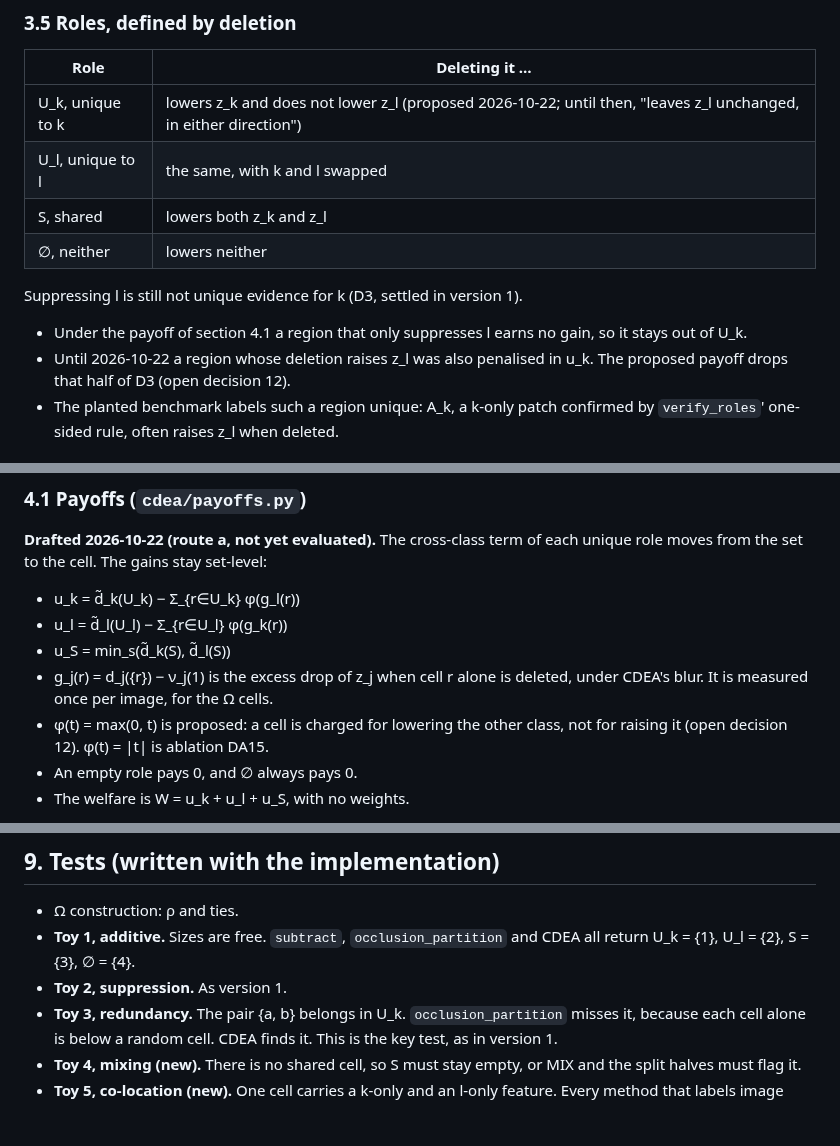
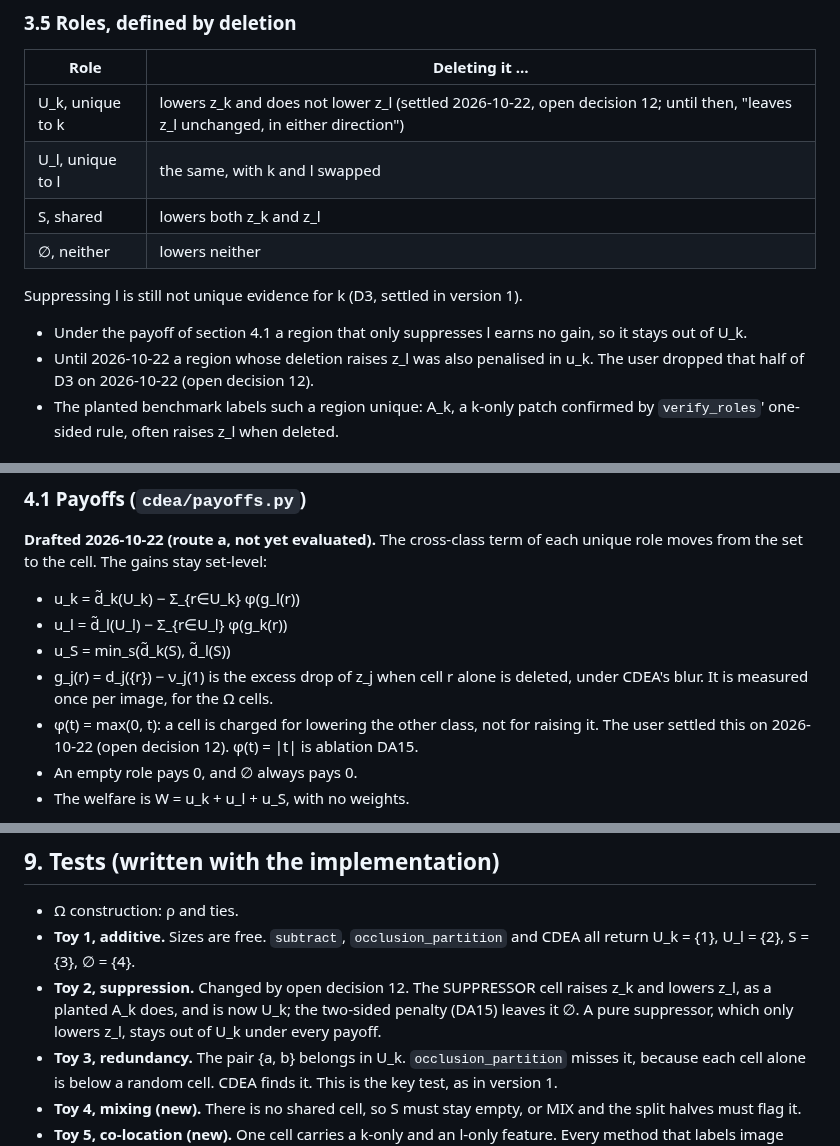
Before and after one commit to supreethms1809/gambit, a Markdown page: docs/paper/FORMULATION_DECOMPOSITION.md, 3 parts joined by grey strips. GitHub-like rendering; blank space fills up the shorter version.

```diff
--- a/docs/paper/FORMULATION_DECOMPOSITION.md
+++ b/docs/paper/FORMULATION_DECOMPOSITION.md
@@ -78,14 +79,14 @@ The null comes from the whole grid so that it keeps its version 1 meaning: the c
 
 | Role | Deleting it … |
 |---|---|
-| U_k, unique to k | lowers z_k and does not lower z_l (proposed 2026-10-22; until then, "leaves z_l unchanged, in either direction") |
+| U_k, unique to k | lowers z_k and does not lower z_l (settled 2026-10-22, open decision 12; until then, "leaves z_l unchanged, in either direction") |
 | U_l, unique to l | the same, with k and l swapped |
 | S, shared | lowers both z_k and z_l |
 | ∅, neither | lowers neither |
 
 Suppressing l is still not unique evidence for k (D3, settled in version 1).
 - Under the payoff of section 4.1 a region that only suppresses l earns no gain, so it stays out of U_k.
-- Until 2026-10-22 a region whose deletion raises z_l was also penalised in u_k. The proposed payoff drops that half of D3 (open decision 12).
+- Until 2026-10-22 a region whose deletion raises z_l was also penalised in u_k. The user dropped that half of D3 on 2026-10-22 (open decision 12).
 - The planted benchmark labels such a region unique: A_k, a k-only patch confirmed by `verify_roles`' one-sided rule, often raises z_l when deleted.
 
 ## 4. Method
@@ -97,7 +98,7 @@ Suppressing l is still not unique evidence for k (D3, settled in version 1).
 - u_l = d̃_l(U_l) − Σ_{r∈U_l} φ(g_k(r))
 - u_S = min_s(d̃_k(S), d̃_l(S))
 - g_j(r) = d_j({r}) − ν_j(1) is the excess drop of z_j when cell r alone is deleted, under CDEA's blur. It is measured once per image, for the Ω cells.
-- φ(t) = max(0, t) is proposed: a cell is charged for lowering the other class, not for raising it (open decision 12). φ(t) = |t| is ablation DA15.
+- φ(t) = max(0, t): a cell is charged for lowering the other class, not for raising it. The user settled this on 2026-10-22 (open decision 12). φ(t) = |t| is ablation DA15.
 - An empty role pays 0, and ∅ always pays 0.
 - The welfare is W = u_k + u_l + u_S, with no weights.
 
@@ -303,7 +304,7 @@ One addition: report Ω coverage (6.7). A patch that the reference evidence miss
 
 - Ω construction: ρ and ties.
 - **Toy 1, additive.** Sizes are free. `subtract`, `occlusion_partition` and CDEA all return U_k = {1}, U_l = {2}, S = {3}, ∅ = {4}.
-- **Toy 2, suppression.** As version 1.
+- **Toy 2, suppression.** Changed by open decision 12. The SUPPRESSOR cell raises z_k and lowers z_l, as a planted A_k does, and is now U_k; the two-sided penalty (DA15) leaves it ∅. A pure suppressor, which only lowers z_l, stays out of U_k under every payoff.
 - **Toy 3, redundancy.** The pair {a, b} belongs in U_k. `occlusion_partition` misses it, because each cell alone is below a random cell. CDEA finds it. This is the key test, as in version 1.
 - **Toy 4, mixing (new).** There is no shared cell, so S must stay empty, or MIX and the split halves must flag it.
 - **Toy 5, co-location (new).** One cell carries a k-only and an l-only feature. Every method that labels image cells calls it S. The test documents the limit in section 10.
```
Also changed, not shown: other parts of docs/paper/FORMULATION_DECOMPOSITION.md (+3 -2 lines), docs/paper/EVAL_PLAN.md (+3 -2 lines), docs/paper/PROGRESS.md (+4 -2 lines).
